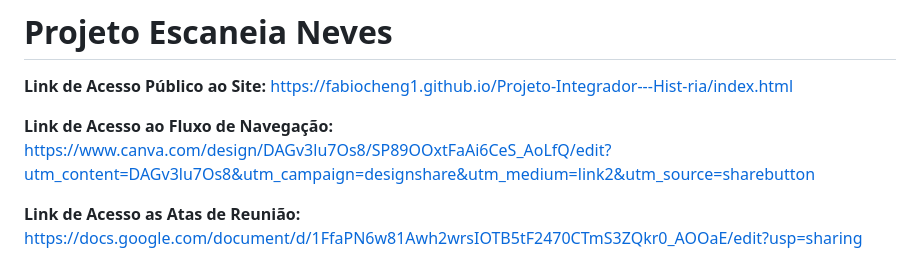
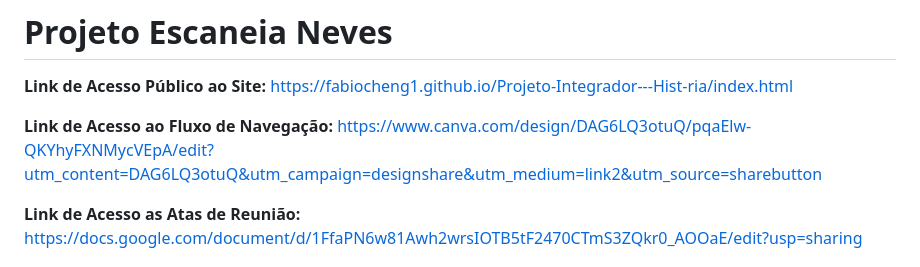
Before and after one commit to fabiocheng1/Projeto-Integrador---Hist-ria, a Markdown page: README.md, the part around the change. Rendered like a GitHub page.

Commit message:
Update navigation link in README.md

```diff
--- a/README.md
+++ b/README.md
@@ -2,7 +2,7 @@
 
 **Link de Acesso Público ao Site:** [https://fabiocheng1.github.io/Projeto-Integrador---Hist-ria/index.html](https://fabiocheng1.github.io/Projeto-Integrador---Hist-ria/index.html)
 
-**Link de Acesso ao Fluxo de Navegação:** [https://www.canva.com/design/DAGv3lu7Os8/SP89OOxtFaAi6CeS_AoLfQ/edit?utm_content=DAGv3lu7Os8&utm_campaign=designshare&utm_medium=link2&utm_source=sharebutton](https://www.canva.com/design/DAGv3lu7Os8/SP89OOxtFaAi6CeS_AoLfQ/edit?utm_content=DAGv3lu7Os8&utm_campaign=designshare&utm_medium=link2&utm_source=sharebutton)
+**Link de Acesso ao Fluxo de Navegação:** [https://www.canva.com/design/DAG6LQ3otuQ/pqaElw-QKYhyFXNMycVEpA/edit?utm_content=DAG6LQ3otuQ&utm_campaign=designshare&utm_medium=link2&utm_source=sharebutton](https://www.canva.com/design/DAG6LQ3otuQ/pqaElw-QKYhyFXNMycVEpA/edit?utm_content=DAG6LQ3otuQ&utm_campaign=designshare&utm_medium=link2&utm_source=sharebutton)
 
 **Link de Acesso as Atas de Reunião:** [https://docs.google.com/document/d/1FfaPN6w81Awh2wrsIOTB5tF2470CTmS3ZQkr0_AOOaE/edit?usp=sharing](https://docs.google.com/document/d/1FfaPN6w81Awh2wrsIOTB5tF2470CTmS3ZQkr0_AOOaE/edit?usp=sharing)
 
```
